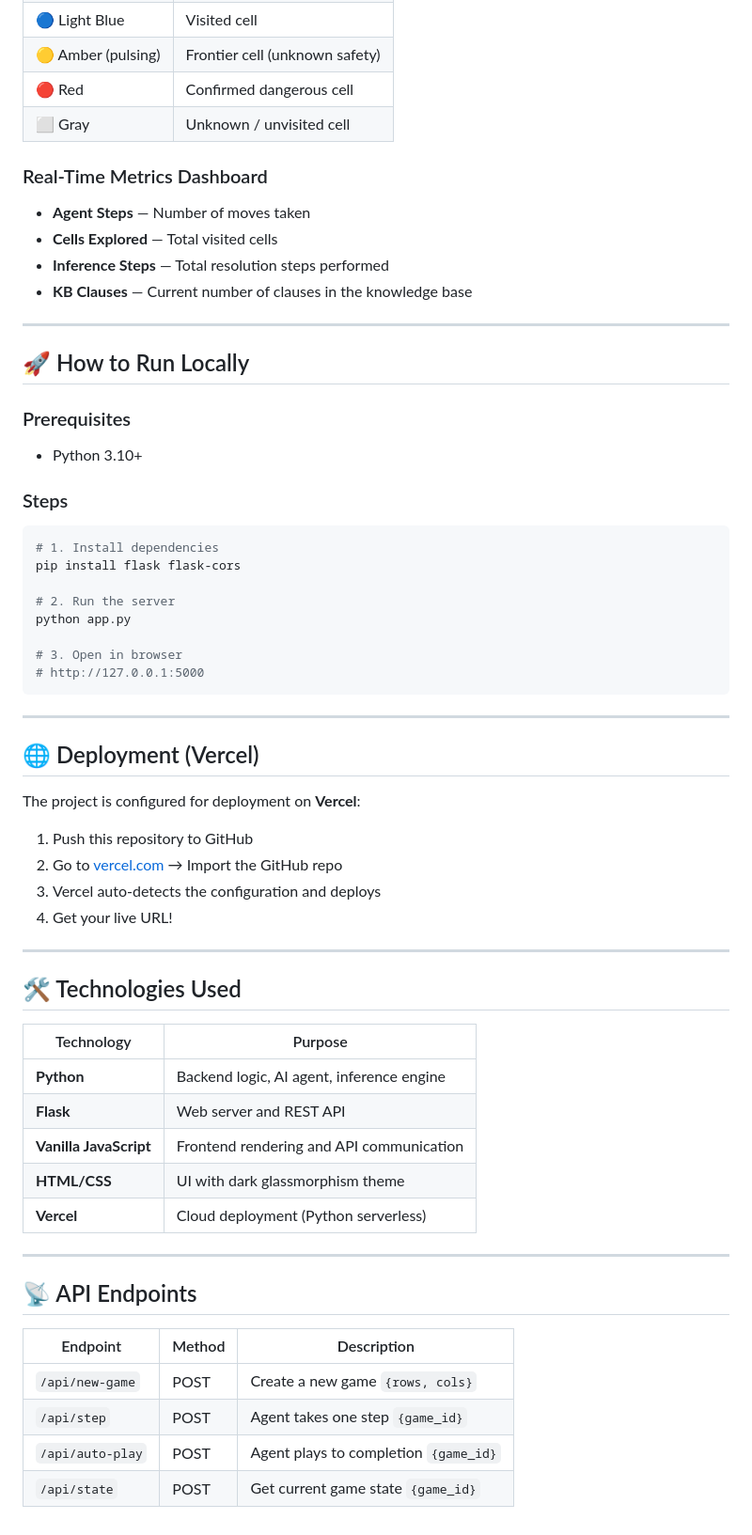
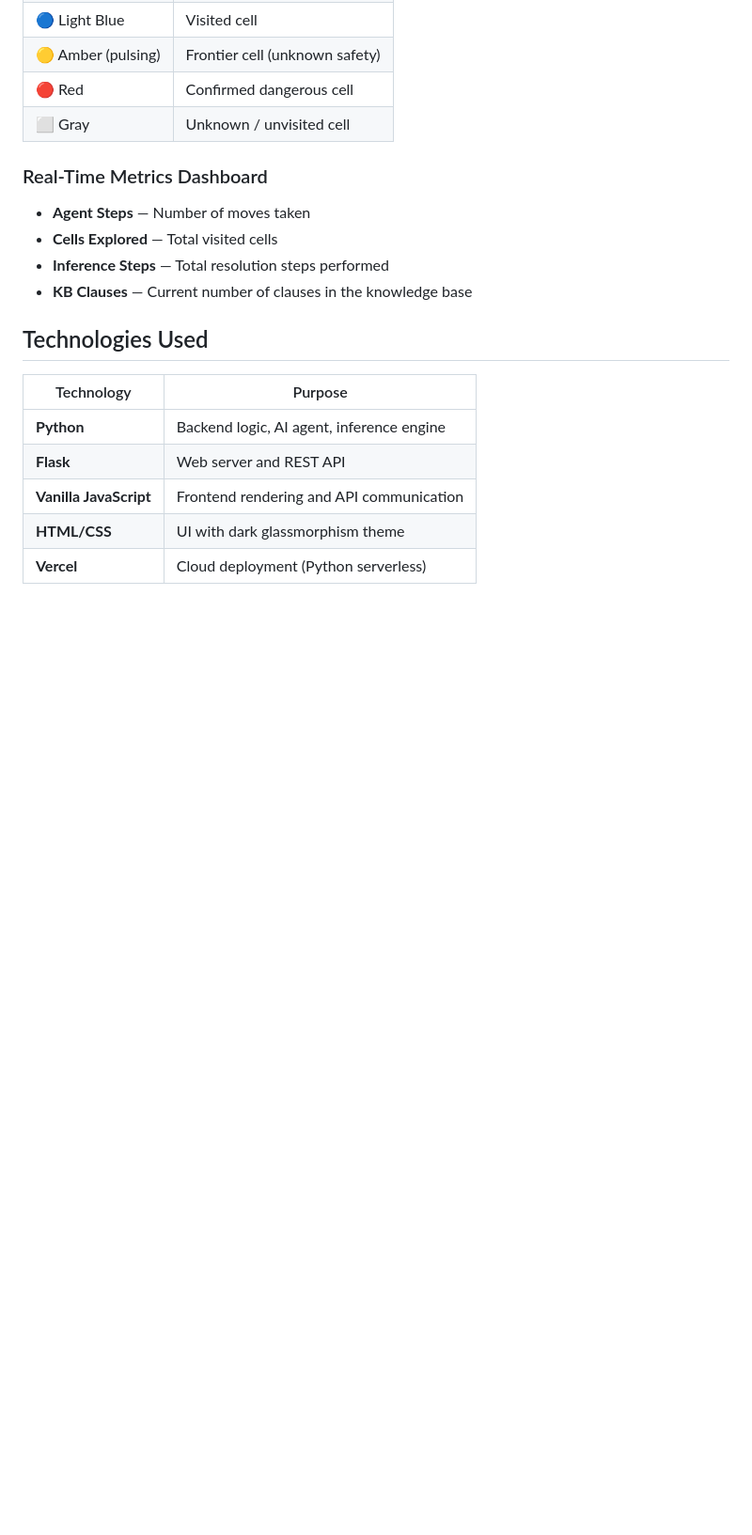
Before and after one commit to humnahfaisal/wumpus-world, a Markdown page: README.md, the part around one of its changes. Shown at 94% size. GitHub-like rendering; blank space fills up the shorter version.

Commit message:
Revise README structure and content
Updated the README to reflect changes in architecture and technologies used.

````diff
--- a/README.md
+++ b/README.md
@@ -99,40 +71,8 @@ Before moving to an unvisited cell, the agent **ASK**s the KB:
 - **Inference Steps** — Total resolution steps performed
 - **KB Clauses** — Current number of clauses in the knowledge base
 
----
 
-## 🚀 How to Run Locally
-
-### Prerequisites
-- Python 3.10+
-
-### Steps
-
-```bash
-# 1. Install dependencies
-pip install flask flask-cors
-
-# 2. Run the server
-python app.py
-
-# 3. Open in browser
-# http://127.0.0.1:5000
-```
-
----
-
-## 🌐 Deployment (Vercel)
-
-The project is configured for deployment on **Vercel**:
-
-1. Push this repository to GitHub
-2. Go to [vercel.com](https://vercel.com) → Import the GitHub repo
-3. Vercel auto-detects the configuration and deploys
-4. Get your live URL!
-
----
-
-## 🛠️ Technologies Used
+##  Technologies Used
 
 | Technology | Purpose |
 |-----------|---------|
@@ -141,14 +81,3 @@ The project is configured for deployment on **Vercel**:
 | **Vanilla JavaScript** | Frontend rendering and API communication |
 | **HTML/CSS** | UI with dark glassmorphism theme |
 | **Vercel** | Cloud deployment (Python serverless) |
-
----
-
-## 📡 API Endpoints
-
-| Endpoint | Method | Description |
-|----------|--------|-------------|
-| `/api/new-game` | POST | Create a new game `{rows, cols}` |
-| `/api/step` | POST | Agent takes one step `{game_id}` |
-| `/api/auto-play` | POST | Agent plays to completion `{game_id}` |
-| `/api/state` | POST | Get current game state `{game_id}` |
````
Also changed, not shown: other parts of README.md (+1 -29 lines).
